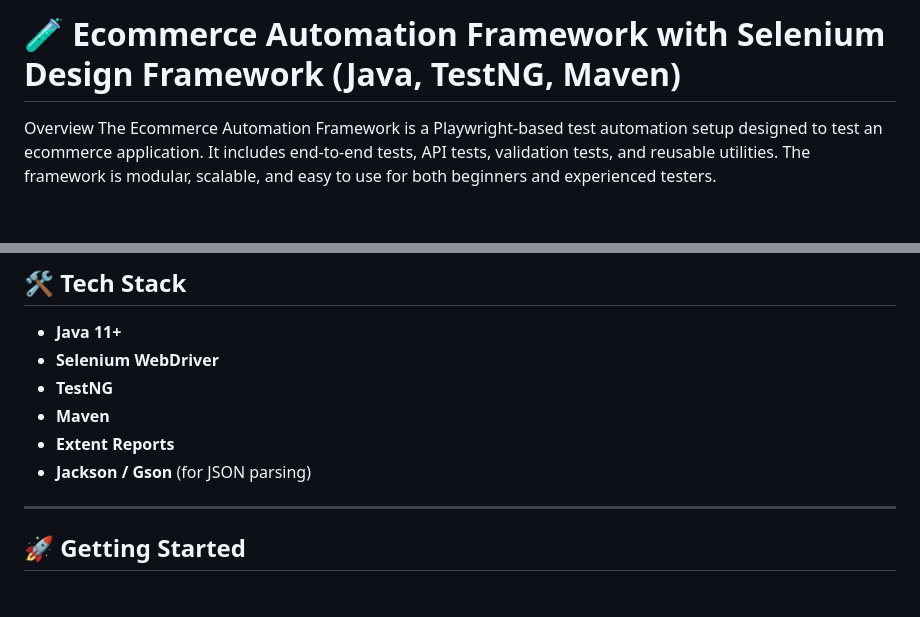
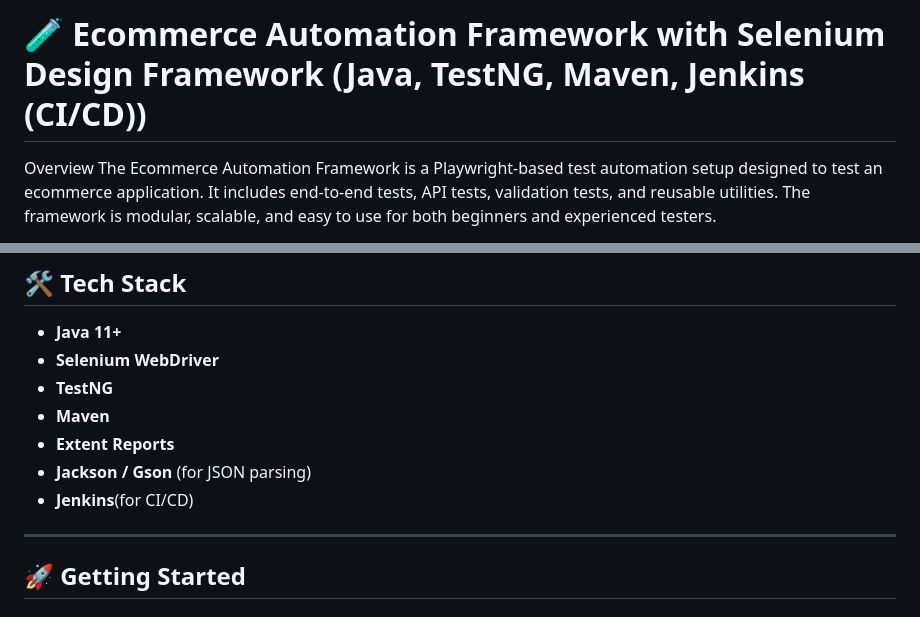
Before and after one commit to SravaniMethukul/SeleniumDesignFramework, a Markdown page: README.md, 2 parts joined by grey strips. Rendered like a GitHub page; blank space fills up the shorter version.

```diff
--- a/README.md
+++ b/README.md
@@ -1,4 +1,4 @@
-# 🧪 Ecommerce Automation Framework with Selenium Design Framework (Java, TestNG, Maven)
+# 🧪 Ecommerce Automation Framework with Selenium Design Framework (Java, TestNG, Maven, Jenkins (CI/CD))
 
 
 Overview
@@ -95,6 +95,7 @@ This project is a Java-based Selenium test automation framework following the **
 - **Maven**
 - **Extent Reports**
 - **Jackson / Gson** (for JSON parsing)
+- **Jenkins**(for CI/CD)
 
 ---
 
```
